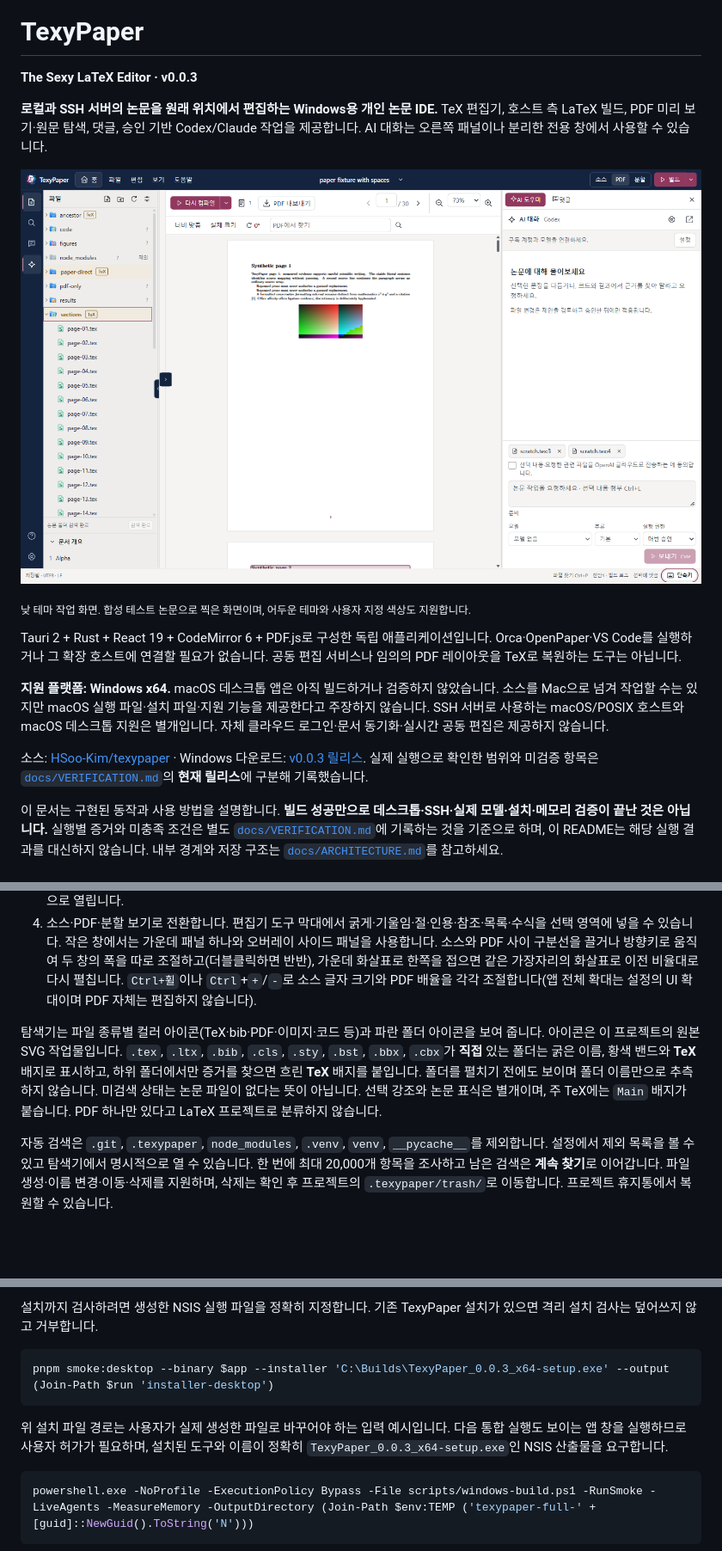
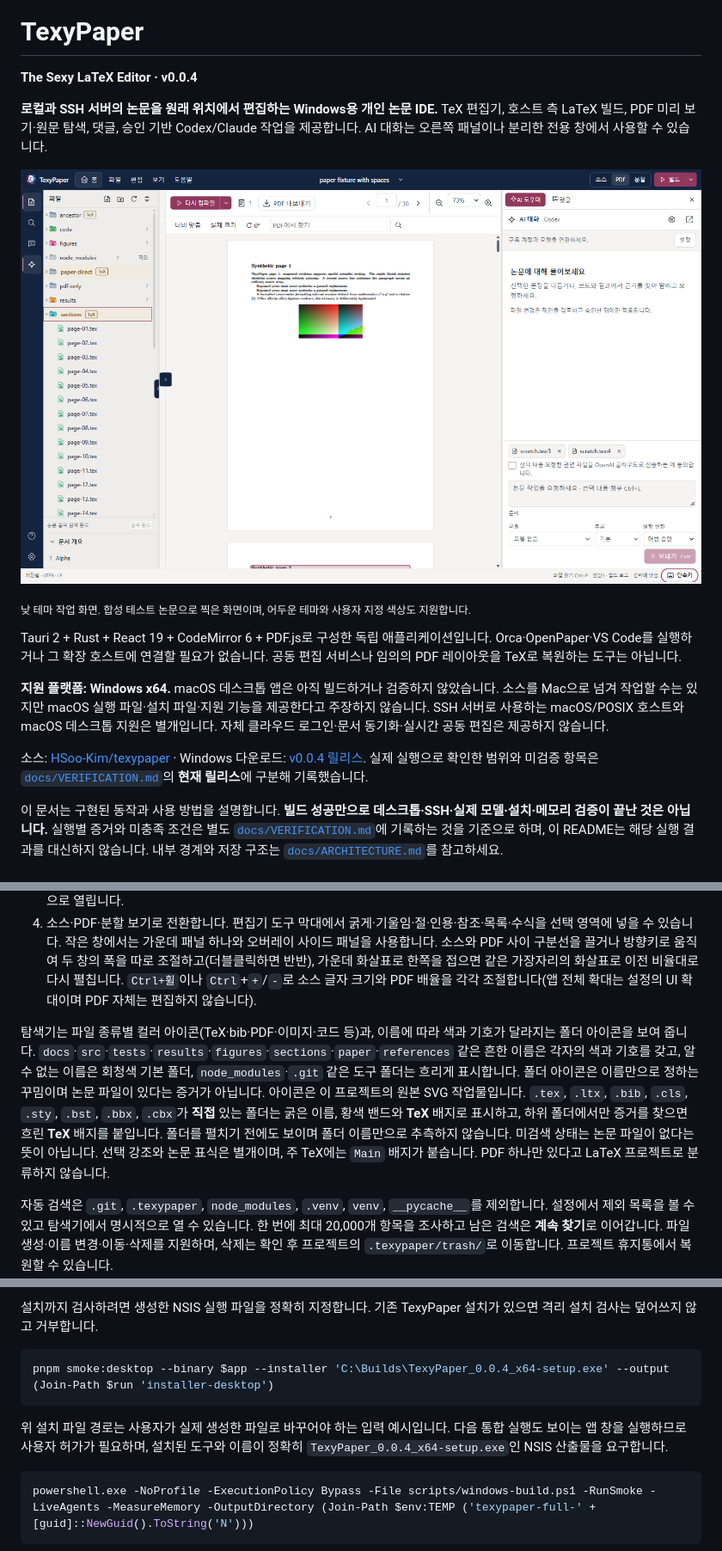
Before and after one commit to HSoo-Kim/texypaper, a Markdown page: README.md, 3 parts joined by grey strips. Shown at 86% size. Rendered like a GitHub page; pictures changed too: docs/screenshots/workspace-light.png; blank space fills up the shorter version.

Commit message:
Release TexyPaper 0.0.4: role-colored folder icons

````diff
--- a/README.md
+++ b/README.md
@@ -2,7 +2,7 @@
 
 # TexyPaper
 
-**The Sexy LaTeX Editor · v0.0.3**
+**The Sexy LaTeX Editor · v0.0.4**
 
 **로컬과 SSH 서버의 논문을 원래 위치에서 편집하는 Windows용 개인 논문 IDE.** TeX 편집기, 호스트 측 LaTeX 빌드, PDF 미리 보기·원문 탐색, 댓글, 승인 기반 Codex/Claude 작업을 제공합니다. AI 대화는 오른쪽 패널이나 분리한 전용 창에서 사용할 수 있습니다.
 
@@ -14,7 +14,7 @@ Tauri 2 + Rust + React 19 + CodeMirror 6 + PDF.js로 구성한 독립 애플리
 
 **지원 플랫폼: Windows x64.** macOS 데스크톱 앱은 아직 빌드하거나 검증하지 않았습니다. 소스를 Mac으로 넘겨 작업할 수는 있지만 macOS 실행 파일·설치 파일·지원 기능을 제공한다고 주장하지 않습니다. SSH 서버로 사용하는 macOS/POSIX 호스트와 macOS 데스크톱 지원은 별개입니다. 자체 클라우드 로그인·문서 동기화·실시간 공동 편집은 제공하지 않습니다.
 
-소스: [HSoo-Kim/texypaper](https://github.com/HSoo-Kim/texypaper) · Windows 다운로드: [v0.0.3 릴리스](https://github.com/HSoo-Kim/texypaper/releases/tag/v0.0.3). 실제 실행으로 확인한 범위와 미검증 항목은 [`docs/VERIFICATION.md`](docs/VERIFICATION.md)의 **현재 릴리스**에 구분해 기록했습니다.
+소스: [HSoo-Kim/texypaper](https://github.com/HSoo-Kim/texypaper) · Windows 다운로드: [v0.0.4 릴리스](https://github.com/HSoo-Kim/texypaper/releases/tag/v0.0.4). 실제 실행으로 확인한 범위와 미검증 항목은 [`docs/VERIFICATION.md`](docs/VERIFICATION.md)의 **현재 릴리스**에 구분해 기록했습니다.
 
 이 문서는 구현된 동작과 사용 방법을 설명합니다. **빌드 성공만으로 데스크톱·SSH·실제 모델·설치·메모리 검증이 끝난 것은 아닙니다.** 실행별 증거와 미충족 조건은 별도 [`docs/VERIFICATION.md`](docs/VERIFICATION.md)에 기록하는 것을 기준으로 하며, 이 README는 해당 실행 결과를 대신하지 않습니다. 내부 경계와 저장 구조는 [`docs/ARCHITECTURE.md`](docs/ARCHITECTURE.md)를 참고하세요.
 
@@ -44,7 +44,7 @@ Windows 배포는 현재 사용자용 [NSIS 설치 파일](https://github.com/HS
 3. `.tex` 파일을 열어 둔 상태면 바로 컴파일할 수 있습니다. **`Ctrl+S`는 저장 후 컴파일**하고(설정의 `저장 후 자동 빌드`를 끄면 저장만), 입력을 멈춰도 자동 저장 뒤 컴파일됩니다. PDF 쪽 **다시 컴파일**, 상단 **빌드**, `Ctrl+Shift+B`도 같습니다. 주 문서는 따로 지정하지 않아도 이 순서로 찾습니다: 열린 파일의 `% !TeX root = ...` → 직접 고른 주 문서 → `\documentclass`가 있는 열린 파일 → 열린 파일의 폴더와 그 상위 폴더 중 `\documentclass` 파일이 하나뿐인 가장 가까운 폴더. 같은 폴더에 후보가 여럿이면 추측하지 않고 **빌드 옵션 → 주 문서**나 **다시 컴파일** 옆 메뉴에서 고르게 합니다. 직접 고른 주 문서는 `.texypaper/project.json`에 저장됩니다. 로그 버튼의 숫자는 오류·경고 수이며, 누르면 PDF 자리에 **로그 및 출력**이 열립니다. 빌드가 실패하면 마지막으로 성공한 PDF를 '갱신 필요' 상태로 계속 보여 줍니다. 로그는 표시할 PDF가 없을 때만 자동으로 열립니다.
 4. 소스·PDF·분할 보기로 전환합니다. 편집기 도구 막대에서 굵게·기울임·절·인용·참조·목록·수식을 선택 영역에 넣을 수 있습니다. 작은 창에서는 가운데 패널 하나와 오버레이 사이드 패널을 사용합니다. 소스와 PDF 사이 구분선을 끌거나 방향키로 움직여 두 창의 폭을 따로 조절하고(더블클릭하면 반반), 가운데 화살표로 한쪽을 접으면 같은 가장자리의 화살표로 이전 비율대로 다시 펼칩니다. `Ctrl+휠`이나 `Ctrl`+`+`/`-`로 소스 글자 크기와 PDF 배율을 각각 조절합니다(앱 전체 확대는 설정의 UI 확대이며 PDF 자체는 편집하지 않습니다).
 
-탐색기는 파일 종류별 컬러 아이콘(TeX·bib·PDF·이미지·코드 등)과 파란 폴더 아이콘을 보여 줍니다. 아이콘은 이 프로젝트의 원본 SVG 작업물입니다. `.tex`, `.ltx`, `.bib`, `.cls`, `.sty`, `.bst`, `.bbx`, `.cbx`가 **직접** 있는 폴더는 굵은 이름, 황색 밴드와 **TeX** 배지로 표시하고, 하위 폴더에서만 증거를 찾으면 흐린 **TeX** 배지를 붙입니다. 폴더를 펼치기 전에도 보이며 폴더 이름만으로 추측하지 않습니다. 미검색 상태는 논문 파일이 없다는 뜻이 아닙니다. 선택 강조와 논문 표식은 별개이며, 주 TeX에는 `Main` 배지가 붙습니다. PDF 하나만 있다고 LaTeX 프로젝트로 분류하지 않습니다.
+탐색기는 파일 종류별 컬러 아이콘(TeX·bib·PDF·이미지·코드 등)과, 이름에 따라 색과 기호가 달라지는 폴더 아이콘을 보여 줍니다. `docs`·`src`·`tests`·`results`·`figures`·`sections`·`paper`·`references` 같은 흔한 이름은 각자의 색과 기호를 갖고, 알 수 없는 이름은 회청색 기본 폴더, `node_modules`·`.git` 같은 도구 폴더는 흐리게 표시합니다. 폴더 아이콘은 이름만으로 정하는 꾸밈이며 논문 파일이 있다는 증거가 아닙니다. 아이콘은 이 프로젝트의 원본 SVG 작업물입니다. `.tex`, `.ltx`, `.bib`, `.cls`, `.sty`, `.bst`, `.bbx`, `.cbx`가 **직접** 있는 폴더는 굵은 이름, 황색 밴드와 **TeX** 배지로 표시하고, 하위 폴더에서만 증거를 찾으면 흐린 **TeX** 배지를 붙입니다. 폴더를 펼치기 전에도 보이며 폴더 이름만으로 추측하지 않습니다. 미검색 상태는 논문 파일이 없다는 뜻이 아닙니다. 선택 강조와 논문 표식은 별개이며, 주 TeX에는 `Main` 배지가 붙습니다. PDF 하나만 있다고 LaTeX 프로젝트로 분류하지 않습니다.
 
 자동 검색은 `.git`, `.texypaper`, `node_modules`, `.venv`, `venv`, `__pycache__`를 제외합니다. 설정에서 제외 목록을 볼 수 있고 탐색기에서 명시적으로 열 수 있습니다. 한 번에 최대 20,000개 항목을 조사하고 남은 검색은 **계속 찾기**로 이어갑니다. 파일 생성·이름 변경·이동·삭제를 지원하며, 삭제는 확인 후 프로젝트의 `.texypaper/trash/`로 이동합니다. 프로젝트 휴지통에서 복원할 수 있습니다.
 
@@ -237,10 +237,10 @@ pnpm measure:memory -AppPath $app -DurationSeconds 120 -Provider codex -Authenti
 설치까지 검사하려면 생성한 NSIS 실행 파일을 정확히 지정합니다. 기존 TexyPaper 설치가 있으면 격리 설치 검사는 덮어쓰지 않고 거부합니다.
 
 ```powershell
-pnpm smoke:desktop --binary $app --installer 'C:\Builds\TexyPaper_0.0.3_x64-setup.exe' --output (Join-Path $run 'installer-desktop')
+pnpm smoke:desktop --binary $app --installer 'C:\Builds\TexyPaper_0.0.4_x64-setup.exe' --output (Join-Path $run 'installer-desktop')
 ```
 
-위 설치 파일 경로는 사용자가 실제 생성한 파일로 바꾸어야 하는 입력 예시입니다. 다음 통합 실행도 보이는 앱 창을 실행하므로 사용자 허가가 필요하며, 설치된 도구와 이름이 정확히 `TexyPaper_0.0.3_x64-setup.exe`인 NSIS 산출물을 요구합니다.
+위 설치 파일 경로는 사용자가 실제 생성한 파일로 바꾸어야 하는 입력 예시입니다. 다음 통합 실행도 보이는 앱 창을 실행하므로 사용자 허가가 필요하며, 설치된 도구와 이름이 정확히 `TexyPaper_0.0.4_x64-setup.exe`인 NSIS 산출물을 요구합니다.
 
 ```powershell
 powershell.exe -NoProfile -ExecutionPolicy Bypass -File scripts/windows-build.ps1 -RunSmoke -LiveAgents -MeasureMemory -OutputDirectory (Join-Path $env:TEMP ('texypaper-full-' + [guid]::NewGuid().ToString('N')))
````
Also changed, not shown: other parts of README.md (+3 -3 lines), CHANGELOG.md (+6 -0 lines), docs/VERIFICATION.md (+23 -3 lines), 8 other files.
